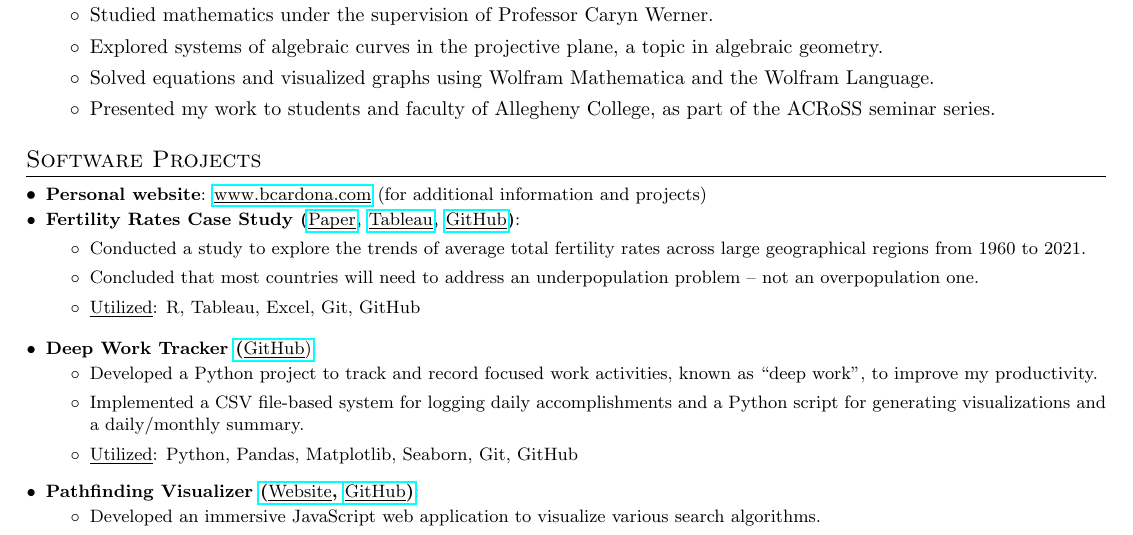
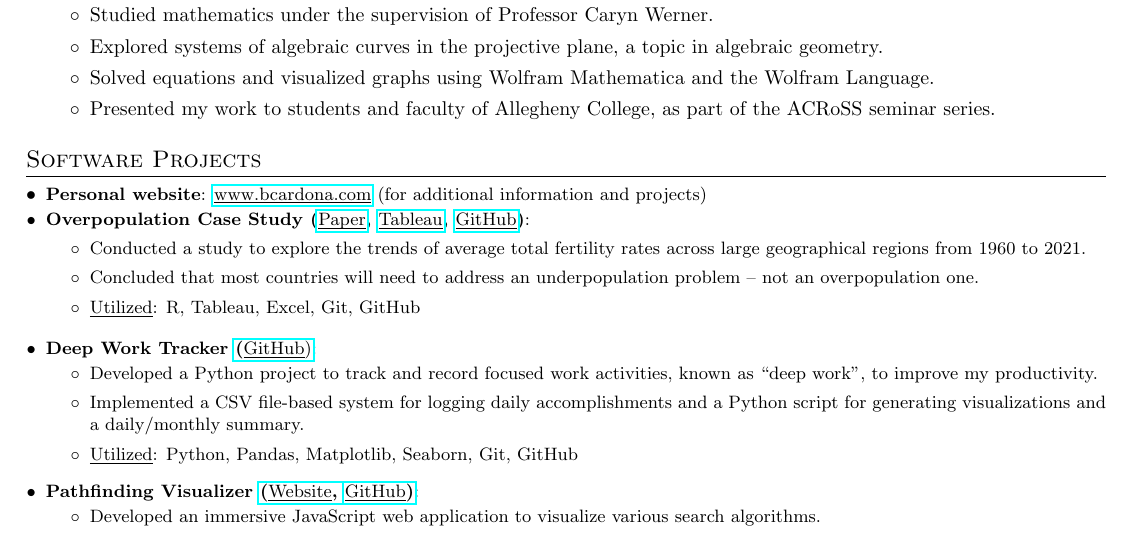
Before and after one commit to BMCARDONA/bmcardona.github.io, a LaTeX CV (assets/pdf/resume_bradley_cardona.tex): part of the page, cut so that both start at the same text. Compiled offline with pdfLaTeX.

Commit message:
update resume

```diff
--- a/assets/pdf/resume_bradley_cardona.tex
+++ b/assets/pdf/resume_bradley_cardona.tex
@@ -146,7 +146,7 @@ reinforcement learning; learned some of the best practices for machine learning
 \resumeSubHeadingListStart
 \resumeSubItem{Personal website}{\href[pdfnewwindow=true]{https://www.bcardona.com}{\href[pdfnewwindow=true]{www.bcardona.com}{\underline{\smash{www.bcardona.com}}}} (for additional information and projects)}
 
-\resumeSubItem{Fertility Rates Case Study (\textnormal{\href[pdfnewwindow=true]{https://github.com/BMCARDONA/fertility_rates_case_study/blob/main/fertility_rates.pdf}{\underline{\smash{Paper}}}}, \textnormal{\href[pdfnewwindow=true]{https://www.bcardona.com}{\href[pdfnewwindow=true]{https://public.tableau.com/app/profile/bradley.cardona/viz/AverageFertilityRatebyRegion1960-2021/Dashboard2}{\underline{\smash{Tableau}}}}}, \textnormal{\href[pdfnewwindow=true]{https://github.com/BMCARDONA/fertility_rates_case_study/tree/main}{\underline{\smash{GitHub}}}})}{}
+\resumeSubItem{Overpopulation Case Study (\textnormal{\href[pdfnewwindow=true]{https://github.com/BMCARDONA/fertility_rates_case_study/blob/main/fertility_rates.pdf}{\underline{\smash{Paper}}}}, \textnormal{\href[pdfnewwindow=true]{https://public.tableau.com/app/profile/bradley.cardona/viz/AverageFertilityRatebyRegion1960-2021/Dashboard2}{\underline{\smash{Tableau}}}}, \textnormal{\href[pdfnewwindow=true]{https://github.com/BMCARDONA/fertility_rates_case_study/tree/main}{\underline{\smash{GitHub}}}})}{}
 
 
 
```
Also changed, not shown: assets/pdf/resume_bradley_cardona.pdf, 2 other files.
